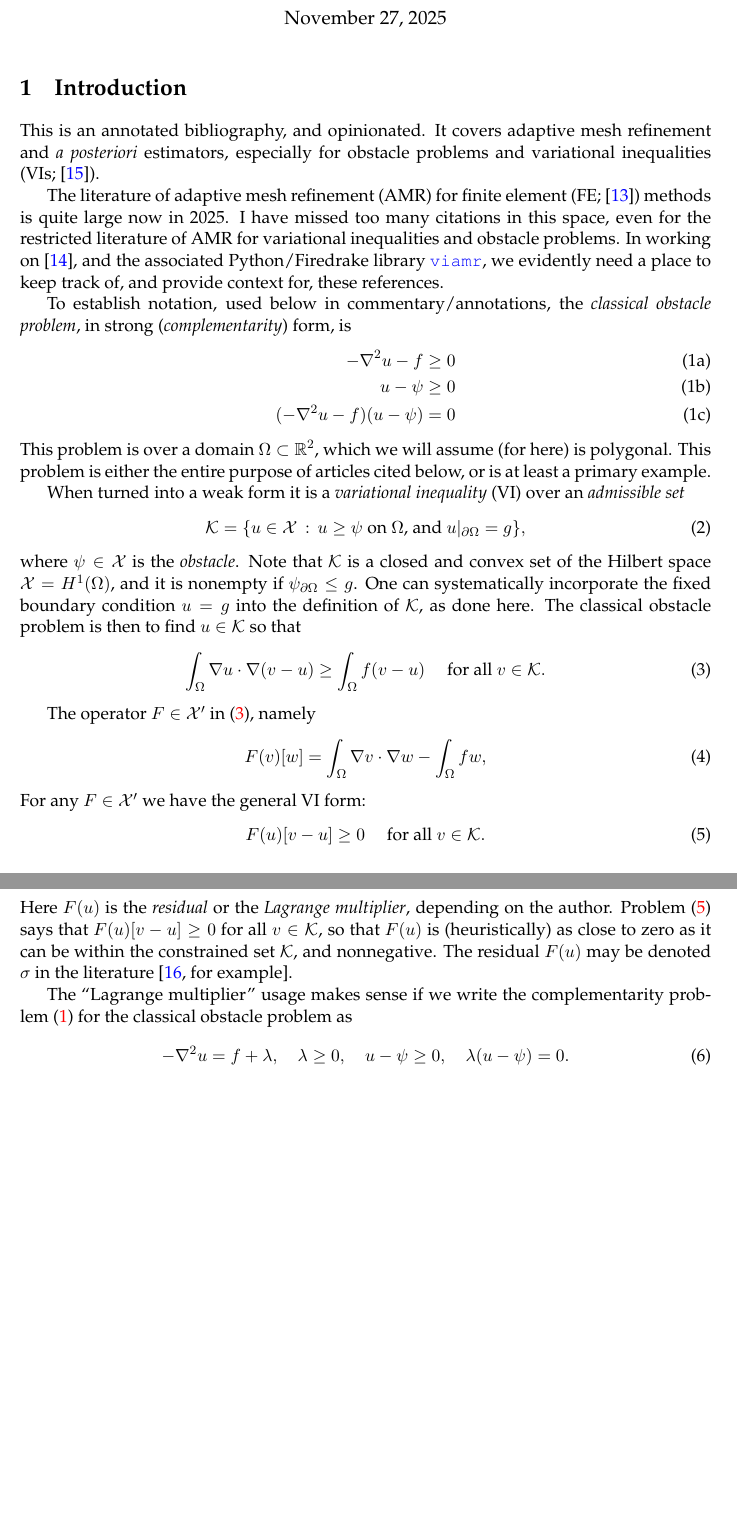
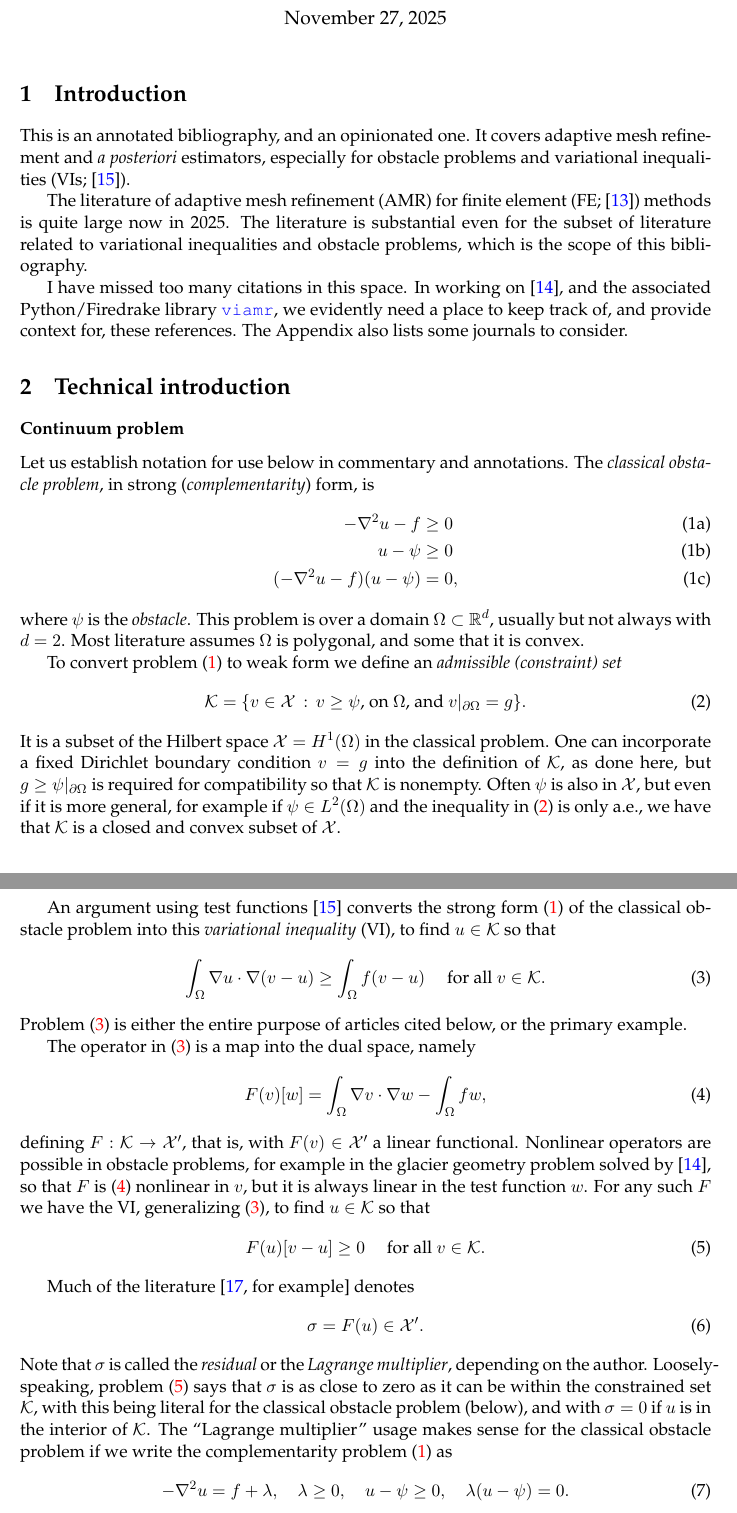
Before and after one commit to bueler/amr-biblio, a LaTeX document (ab.tex): two parts of pages 1 and 2 of 5, joined at a grey line, cut so that both start at the same text, the shorter picture padded with empty space. Compiled offline with pdfLaTeX.

Commit message:
more thinking

```diff
--- a/ab.tex
+++ b/ab.tex
@@ -36,40 +36,50 @@
 
 \section{Introduction}
 
-This is an annotated bibliography, and opinionated.  It covers adaptive mesh refinement and \emph{a posteriori} estimators, especially for obstacle problems and variational inequalities (VIs; \cite{KinderlehrerStampacchia1980}).
+This is an annotated bibliography, and an opinionated one.  It covers adaptive mesh refinement and \emph{a posteriori} estimators, especially for obstacle problems and variational inequalities (VIs; \cite{KinderlehrerStampacchia1980}).
 
-The literature of adaptive mesh refinement (AMR) for finite element (FE; \cite{ElmanSilvesterWathen2014}) methods is quite large now in 2025.  I have missed too many citations in this space, even for the restricted literature of AMR for variational inequalities and obstacle problems.  In working on \cite{FochesattoBueler2025}, and the associated Python/Firedrake library  \href{https://github.com/StefanoFochesatto/viamr}{\texttt{viamr}}, we evidently need a place to keep track of, and provide context for, these references.
+The literature of adaptive mesh refinement (AMR) for finite element (FE; \cite{ElmanSilvesterWathen2014}) methods is quite large now in 2025.  The literature is substantial even for the subset of literature related to variational inequalities and obstacle problems, which is the scope of this bibliography.
 
-To establish notation, used below in commentary/annotations, the \emph{classical obstacle problem}, in strong (\emph{complementarity}) form, is
+I have missed too many citations in this space.  In working on \cite{FochesattoBueler2025}, and the associated Python/Firedrake library  \href{https://github.com/StefanoFochesatto/viamr}{\texttt{viamr}}, we evidently need a place to keep track of, and provide context for, these references.  The Appendix also lists some journals to consider.
+
+\section{Technical introduction}
+
+\subsubsection*{Continuum problem}  Let us establish notation for use below in commentary and annotations.  The \emph{classical obstacle problem}, in strong (\emph{complementarity}) form, is
 \begin{subequations} \label{eq:ncp:classical}
 \begin{align}
   -\nabla^2 u - f &\geq 0 \\
   u - \psi &\geq 0 \\
-  (-\nabla^2u - f)(u - \psi) &= 0
+  (-\nabla^2u - f)(u - \psi) &= 0,
 \end{align}
 \end{subequations}
-This problem is over a domain $\Omega \subset \RR^2$, which we will assume (for here) is polygonal.  This problem is either the entire purpose of articles cited below, or is at least a primary example.
+where $\psi$ is the \emph{obstacle}.  This problem is over a domain $\Omega \subset \RR^d$, usually but not always with $d=2$.   Most literature assumes $\Omega$ is polygonal, and some that it is convex.
 
-When turned into a weak form it is a \emph{variational inequality} (VI) over an \emph{admissible set}
-\begin{equation}
-\cK = \{u \in \cX \,:\, u \ge \psi \text{ on $\Omega$, and } u|_{\partial \Omega} = g\},
+To convert problem \eqref{eq:ncp:classical} to weak form we define an \emph{admissible (constraint) set}
+\begin{equation} \label{eq:admissible}
+\cK = \{v \in \cX \,:\, v \ge \psi \text{, on $\Omega$, and } v|_{\partial \Omega} = g\}.
 \end{equation}
-where $\psi \in \cX$ is the \emph{obstacle}.  Note that $\cK$ is a closed and convex set of the Hilbert space $\cX = H^1(\Omega)$, and it is nonempty if $\psi_{\partial\Omega} \le g$.  One can systematically incorporate the fixed boundary condition $u=g$ into the definition of $\cK$, as done here.  The classical obstacle problem is then to find $u\in\cK$ so that
+It is a subset of the Hilbert space $\cX = H^1(\Omega)$ in the classical problem.  One can incorporate a fixed Dirichlet boundary condition $v=g$ into the definition of $\cK$, as done here, but $g\ge \psi|_{\partial\Omega}$ is required for compatibility so that $\cK$ is nonempty.  Often $\psi$ is also in $\cX$, but even if it is more general, for example if $\psi\in L^2(\Omega)$ and the inequality in \eqref{eq:admissible} is only a.e., we have that $\cK$ is a closed and convex subset of $\cX$.
+
+An argument using test functions \cite{KinderlehrerStampacchia1980} converts the strong form \eqref{eq:ncp:classical} of the classical obstacle problem into this \emph{variational inequality} (VI), to find $u\in\cK$ so that
 \begin{equation}
 \int_\Omega \nabla u \cdot \nabla(v - u) \ge \int_\Omega f(v - u) \quad \text{ for all } v \in \cK. \label{eq:vi:classical}
 \end{equation}
+Problem \eqref{eq:vi:classical} is either the entire purpose of articles cited below, or the primary example.
 
-The operator $F \in \cX'$ in \eqref{eq:vi:classical}, namely
+The operator in \eqref{eq:vi:classical} is a map into the dual space, namely
 \begin{equation}
-F(v)[w] = \int_\Omega \nabla v \cdot \nabla w - \int_\Omega f w,
+F(v)[w] = \int_\Omega \nabla v \cdot \nabla w - \int_\Omega f w, \label{eq:functional}
 \end{equation}
-For any $F \in \cX'$ we have the general VI form:
+defining $F:\cK \to \cX'$, that is, with $F(v)\in \cX'$ a linear functional.  Nonlinear operators are possible in obstacle problems, for example in the glacier geometry problem solved by \cite{FochesattoBueler2025}, so that $F$ is \eqref{eq:functional} nonlinear in $v$, but it is always linear in the test function $w$.  For any such $F$ we have the VI, generalizing \eqref{eq:vi:classical}, to find $u\in\cK$ so that
 \begin{equation}
 F(u)[v-u] \ge 0 \quad \text{ for all } v \in \cK. \label{eq:vi}
 \end{equation}
-Here $F(u)$ is the \emph{residual} or the \emph{Lagrange multiplier}, depending on the author.  Problem \eqref{eq:vi} says that $F(u)[v-u]\ge 0$ for all $v\in\cK$, so that $F(u)$ is (heuristically) as close to zero as it can be within the constrained set $\cK$, and nonnegative.  The residual $F(u)$ may be denoted $\sigma$ in the literature \cite[for example]{NochettoSiebertVeeser2003}.
 
-The ``Lagrange multiplier'' usage makes sense if we write the complementarity problem \eqref{eq:ncp:classical} for the classical obstacle problem as
+Much of the literature \cite[for example]{NochettoSiebertVeeser2003} denotes
+\begin{equation}
+\sigma = F(u) \in \cX'. \label{eq:sigma}
+\end{equation}
+Note that $\sigma$ is called the \emph{residual} or the \emph{Lagrange multiplier}, depending on the author.  Loosely-speaking, problem \eqref{eq:vi} says that $\sigma$ is as close to zero as it can be within the constrained set $\cK$, with this being literal for the classical obstacle problem (below), and with $\sigma=0$ if $u$ is in the interior of $\cK$.  The ``Lagrange multiplier'' usage makes sense for the classical obstacle problem if we write the complementarity problem \eqref{eq:ncp:classical} as
 \begin{equation} \label{eq:ncplagrange}
   -\nabla^2 u = f + \lambda, \quad \lambda \geq 0, \quad u - \psi \geq 0, \quad \lambda (u - \psi) = 0.
 \end{equation}
```
Also changed, not shown: ab.bib (+9 -0 lines), ab.tex (57 more changed lines).
